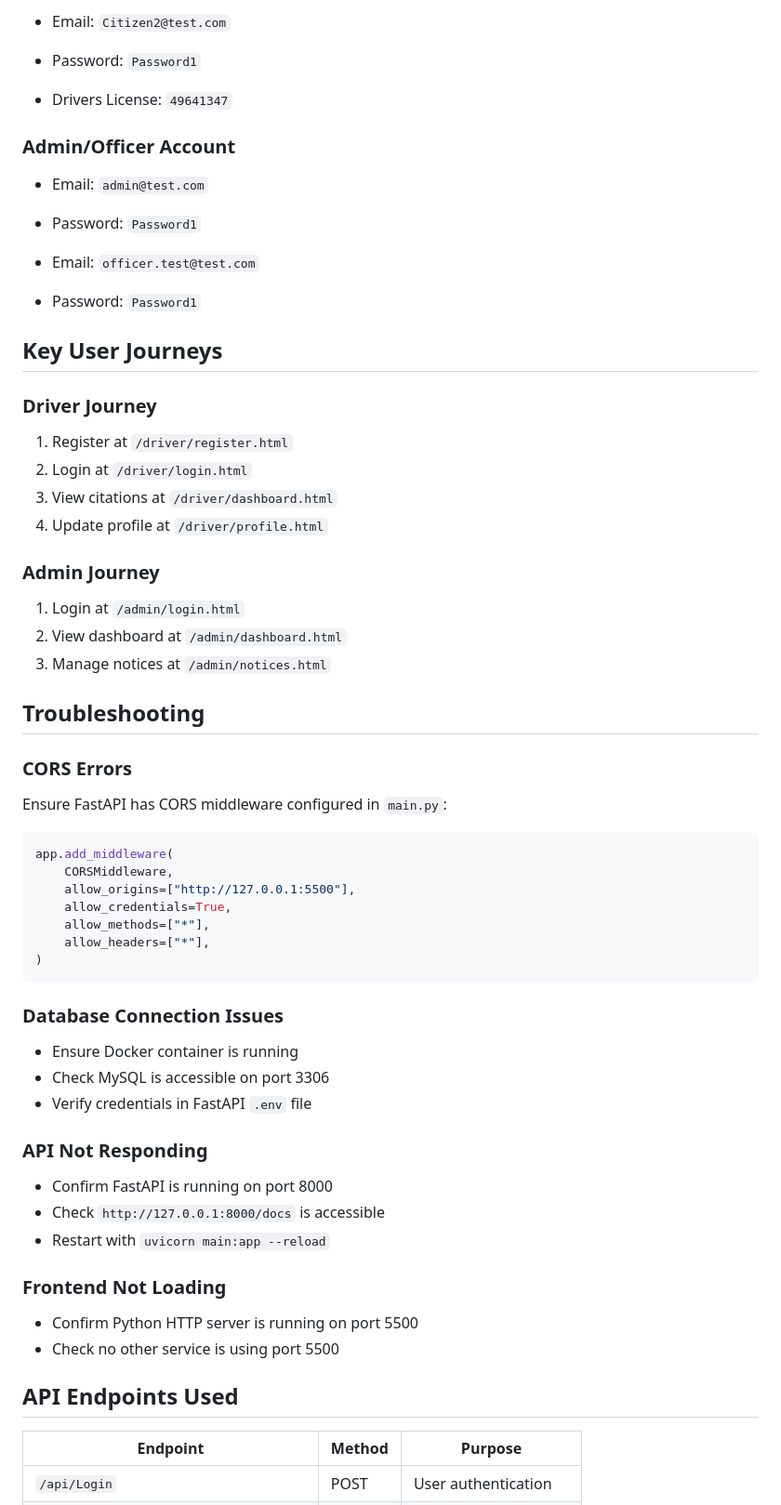
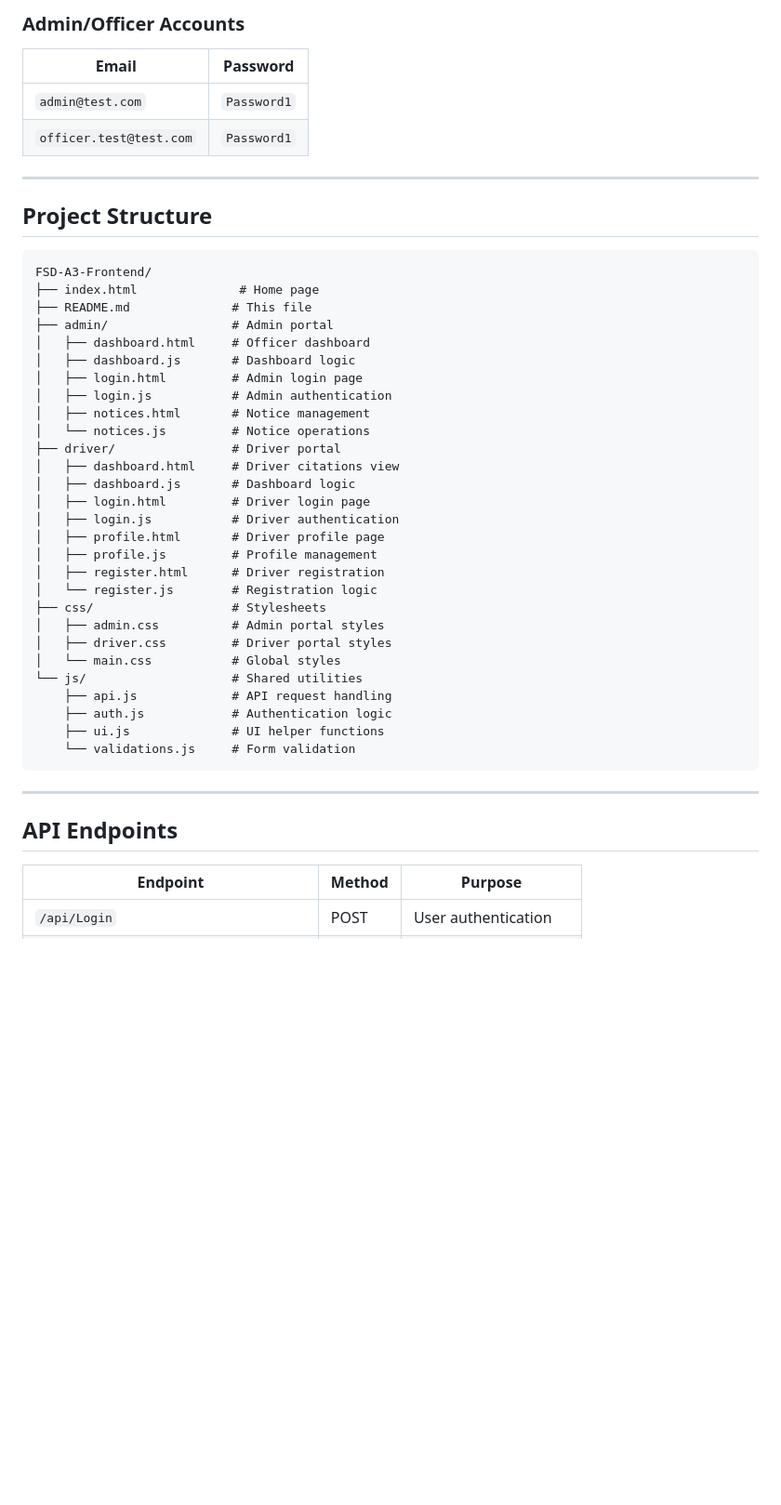
Before and after one commit to Harrisson06/FSD-A3-Frontend, a Markdown page: README.md, the part around one of its changes. Shown at 93% size. Drawn GitHub-style; blank space fills up the shorter version.

````diff
--- a/README.md
+++ b/README.md
@@ -57,57 +71,49 @@ Open browser at: `http://127.0.0.1:5500`
 
-- Email: `Citizen2@test.com`
-- Password: `Password1`
-- Drivers License: `49641347`
+### Admin/Officer Accounts
+| Email | Password |
+|-------|----------|
+| `admin@test.com` | `Password1` |
+| `officer.test@test.com` | `Password1` |
 
-### Admin/Officer Account
-- Email: `admin@test.com`
-- Password: `Password1`
+---
 
-- Email: `officer.test@test.com`
-- Password: `Password1`
+## Project Structure
 
-## Key User Journeys
-
-### Driver Journey
-1. Register at `/driver/register.html`
-2. Login at `/driver/login.html`
-3. View citations at `/driver/dashboard.html`
-4. Update profile at `/driver/profile.html`
-
-### Admin Journey
-1. Login at `/admin/login.html`
-2. View dashboard at `/admin/dashboard.html`
-3. Manage notices at `/admin/notices.html`
-
-## Troubleshooting
-
-### CORS Errors
-Ensure FastAPI has CORS middleware configured in `main.py`:
-```python
-app.add_middleware(
-    CORSMiddleware,
-    allow_origins=["http://127.0.0.1:5500"],
-    allow_credentials=True,
-    allow_methods=["*"],
-    allow_headers=["*"],
-)
+```
+FSD-A3-Frontend/
+├── index.html              # Home page
+├── README.md              # This file
+├── admin/                 # Admin portal
+│   ├── dashboard.html     # Officer dashboard
+│   ├── dashboard.js       # Dashboard logic
+│   ├── login.html         # Admin login page
+│   ├── login.js           # Admin authentication
+│   ├── notices.html       # Notice management
+│   └── notices.js         # Notice operations
+├── driver/                # Driver portal
+│   ├── dashboard.html     # Driver citations view
+│   ├── dashboard.js       # Dashboard logic
+│   ├── login.html         # Driver login page
+│   ├── login.js           # Driver authentication
+│   ├── profile.html       # Driver profile page
+│   ├── profile.js         # Profile management
+│   ├── register.html      # Driver registration
+│   └── register.js        # Registration logic
+├── css/                   # Stylesheets
+│   ├── admin.css          # Admin portal styles
+│   ├── driver.css         # Driver portal styles
+│   └── main.css           # Global styles
+└── js/                    # Shared utilities
+    ├── api.js             # API request handling
+    ├── auth.js            # Authentication logic
+    ├── ui.js              # UI helper functions
+    └── validations.js     # Form validation
 ```
 
-### Database Connection Issues
-- Ensure Docker container is running
-- Check MySQL is accessible on port 3306
-- Verify credentials in FastAPI `.env` file
+---
 
-### API Not Responding
-- Confirm FastAPI is running on port 8000
-- Check `http://127.0.0.1:8000/docs` is accessible
-- Restart with `uvicorn main:app --reload`
+## API Endpoints
 
-### Frontend Not Loading
-- Confirm Python HTTP server is running on port 5500
-- Check no other service is using port 5500
-
-## API Endpoints Used
 | Endpoint | Method | Purpose |
 |---|---|---|
 | `/api/Login` | POST | User authentication |
````
Also changed, not shown: other parts of README.md (+134 -42 lines).
